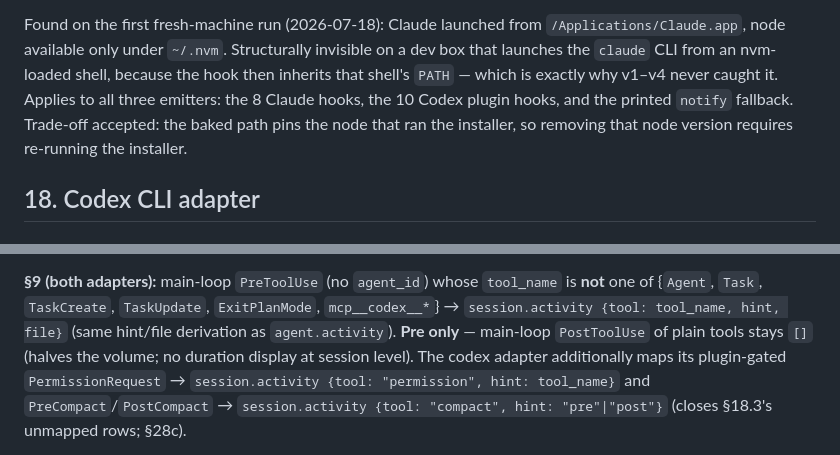
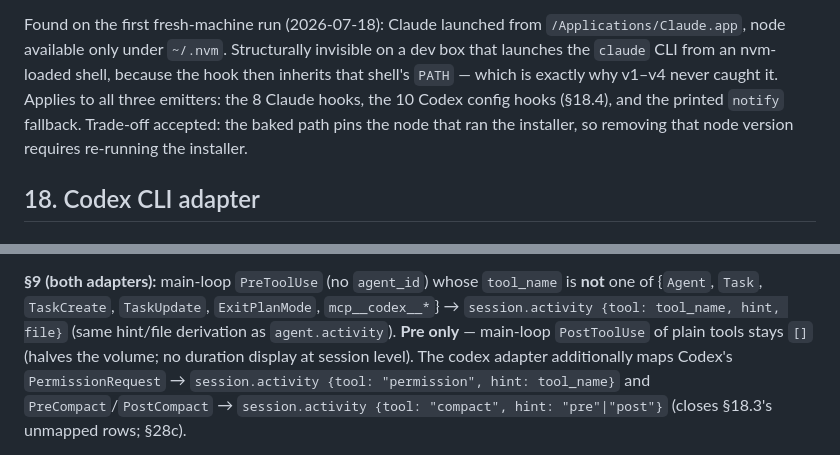
Before and after one commit to psymonbee/fleeview, a Markdown page: docs/FLEETVIEW-SPEC.md, 2 parts joined by grey strips. GitHub-like rendering.

Commit message:
docs(spec): scrub last two stale plugin-hook phrasings (§17.4, §28c)
Checker sweep against bootstrap acceptance item 7 (no stale claim
anywhere that a Codex plugin delivers hooks) caught two survivors of the
PR #7 rewrite in sections it didn't touch.

Co-Authored-By: Claude Fable 5 <noreply@anthropic.com>

```diff
--- a/docs/FLEETVIEW-SPEC.md
+++ b/docs/FLEETVIEW-SPEC.md
@@ -721,7 +721,8 @@ Found on the first fresh-machine run (2026-07-18): Claude launched from
 invisible on a dev box that launches the `claude` CLI from an nvm-loaded
 shell, because the hook then inherits that shell's `PATH` — which is exactly
 why v1–v4 never caught it. Applies to all three emitters: the 8 Claude
-hooks, the 10 Codex plugin hooks, and the printed `notify` fallback.
+hooks, the 10 Codex config hooks (§18.4), and the printed `notify`
+fallback.
 Trade-off accepted: the baked path pins the node that ran the installer, so
 removing that node version requires re-running the installer.
 
@@ -1221,7 +1222,7 @@ main-loop tool call, no agent involved. Additive.
 {tool: tool_name, hint, file}` (same hint/file derivation as
 `agent.activity`). **Pre only** — main-loop `PostToolUse` of plain tools
 stays `[]` (halves the volume; no duration display at session level).
-The codex adapter additionally maps its plugin-gated `PermissionRequest`
+The codex adapter additionally maps Codex's `PermissionRequest`
 → `session.activity {tool: "permission", hint: tool_name}` and
 `PreCompact`/`PostCompact` → `session.activity {tool: "compact",
 hint: "pre"|"post"}` (closes §18.3's unmapped rows; §28c).
```
